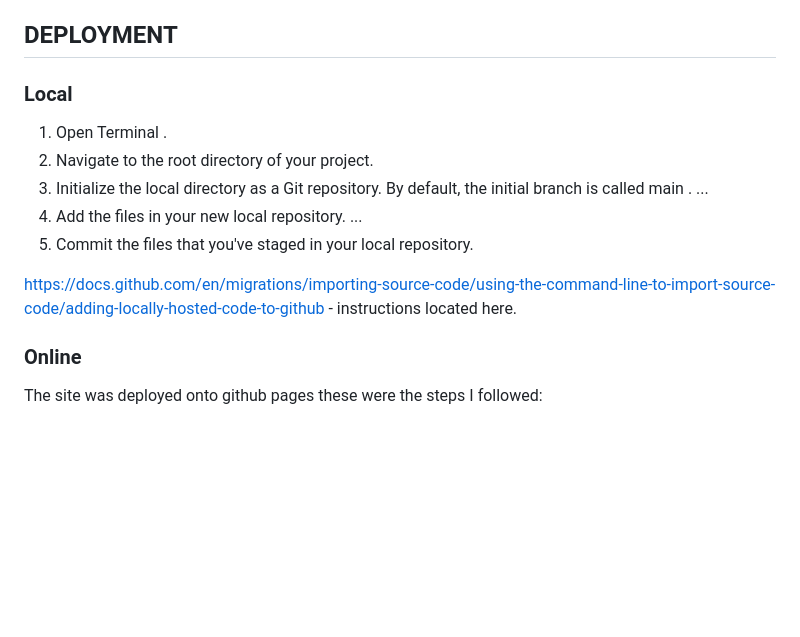
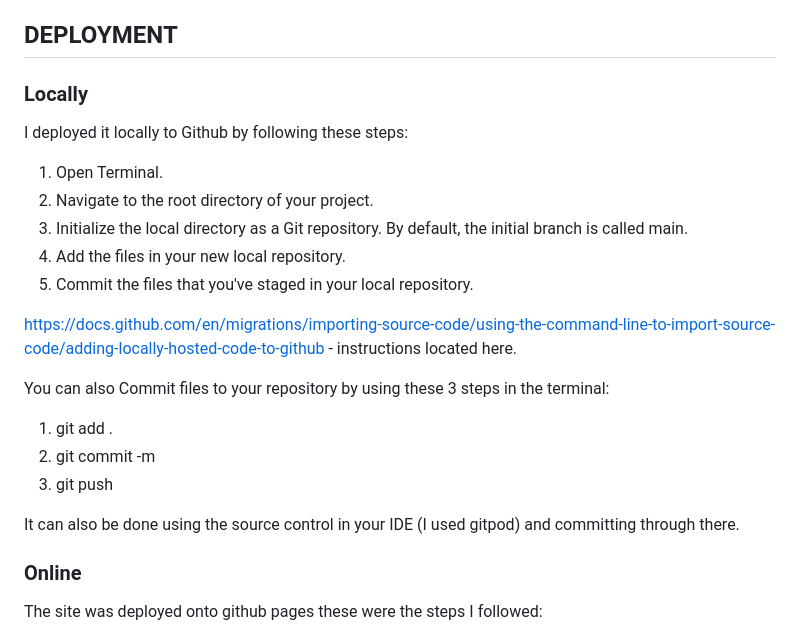
Before and after one commit to Ojay97-hub/Dinosaur-Quiz-, a Markdown page: README.md, the part around the change. Rendered like a GitHub page; blank space fills up the shorter version.

Commit message:
added info about commits

```diff
--- a/README.md
+++ b/README.md
@@ -228,15 +228,25 @@ Lighthouse suggesting issue with performance which may be creating the issue as
 
 ## DEPLOYMENT
 
-### Local
+### Locally
 
-1. Open Terminal .
+I deployed it locally to Github by following these steps:
+
+1. Open Terminal.
 2. Navigate to the root directory of your project.
-3. Initialize the local directory as a Git repository. By default, the initial branch is called main . ...
-4. Add the files in your new local repository. ...
+3. Initialize the local directory as a Git repository. By default, the initial branch is called main.
+4. Add the files in your new local repository.
 5. Commit the files that you've staged in your local repository.
 
 https://docs.github.com/en/migrations/importing-source-code/using-the-command-line-to-import-source-code/adding-locally-hosted-code-to-github - instructions located here.
+
+You can also Commit files to your repository by using these 3 steps in the terminal:
+
+1. git add .
+2. git commit -m
+3. git push
+
+It can also be done using the source control in your IDE (I used gitpod) and committing through there.
 
 ### Online
 
```
